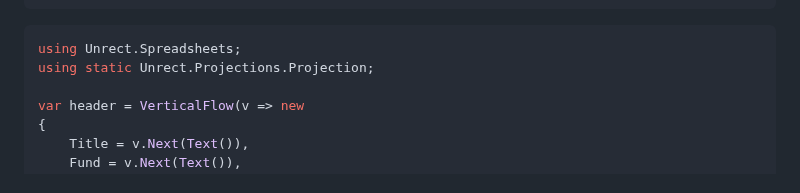
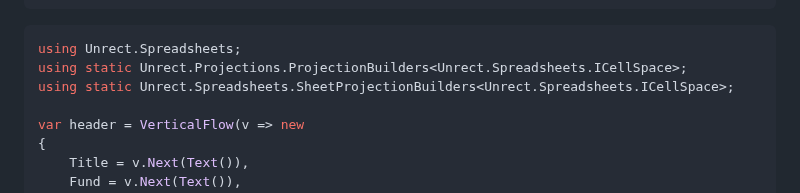
Before and after one commit to jasonmcboyd/Unrect, a Markdown page: README.md, the part around the change. Drawn GitHub-style.

````diff
--- a/README.md
+++ b/README.md
@@ -69,7 +69,8 @@ Cash Flows using inception date
 
 ```csharp
 using Unrect.Spreadsheets;
-using static Unrect.Projections.Projection;
+using static Unrect.Projections.ProjectionBuilders<Unrect.Spreadsheets.ICellSpace>;
+using static Unrect.Spreadsheets.SheetProjectionBuilders<Unrect.Spreadsheets.ICellSpace>;
 
 var header = VerticalFlow(v => new
 {
````
Also changed, not shown: CLAUDE.md (+17 -15 lines), docs/vocabulary.md (+33 -26 lines).
